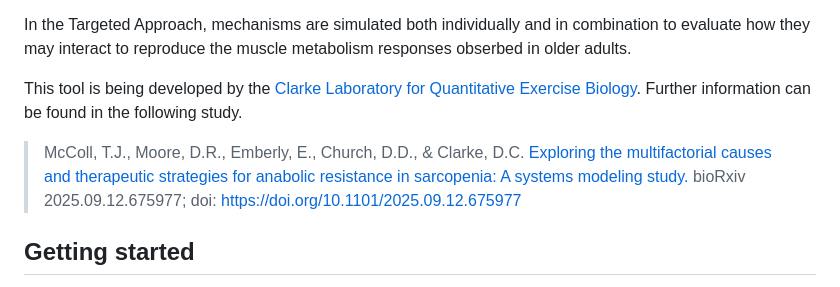
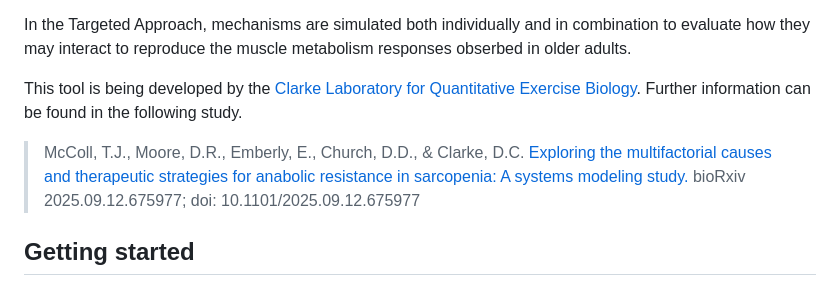
Before and after one commit to tjmccoll/MultifactorialCauseOfAnabolicResistance, a Markdown page: README.md, the part around the change. Rendered like a GitHub page.

```diff
--- a/README.md
+++ b/README.md
@@ -12,7 +12,7 @@ In the Targeted Approach, mechanisms are simulated both individually and in comb
 
 This tool is being developed by the [Clarke Laboratory for Quantitative Exercise Biology](https://www.sfu.ca/clarkelab-bpk.html). Further information can be found in the following study.
 
-> McColl, T.J., Moore, D.R., Emberly, E., Church, D.D., & Clarke, D.C. [Exploring the multifactorial causes and therapeutic strategies for anabolic resistance in sarcopenia: A systems modeling study.](https://www.biorxiv.org/content/10.1101/2025.09.12.675977v1) bioRxiv 2025.09.12.675977; doi: https://doi.org/10.1101/2025.09.12.675977
+> McColl, T.J., Moore, D.R., Emberly, E., Church, D.D., & Clarke, D.C. [Exploring the multifactorial causes and therapeutic strategies for anabolic resistance in sarcopenia: A systems modeling study.](https://www.biorxiv.org/content/10.1101/2025.09.12.675977v1) bioRxiv 2025.09.12.675977; doi: 10.1101/2025.09.12.675977
 
 ## Getting started
 The 'McColl_2025_multifactorialCauseOfAnabolicResistance_250801' folder contains all required files () to run the MPSA, simulations, and replicate the manuscript figures.
```
